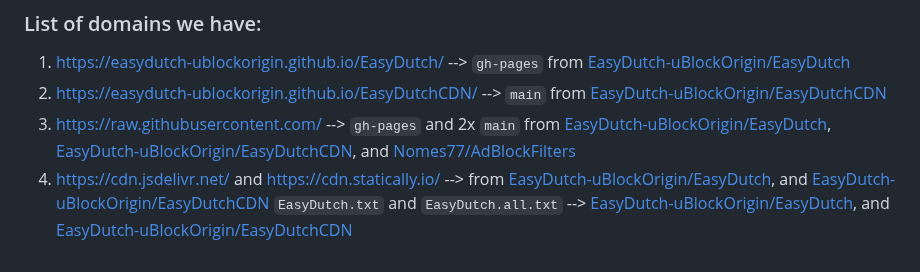
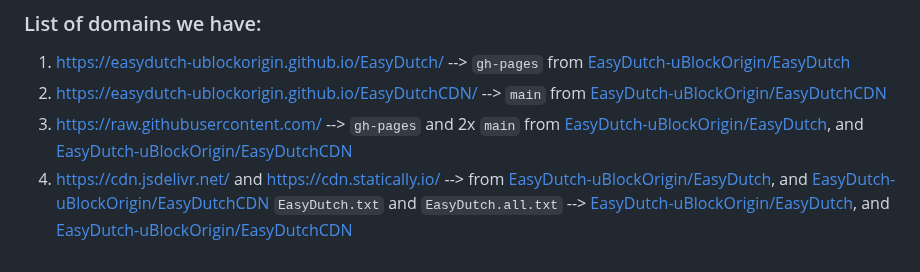
Before and after one commit to EasyDutch-uBlockOrigin/EasyDutch, a Markdown page: README.md, the part around the change. Rendered like a GitHub page.

```diff
--- a/README.md
+++ b/README.md
@@ -123,6 +123,6 @@ In the list, the normal website is the default. The `.all.txt` lists are used as
 ### List of domains we have:
 1. https://easydutch-ublockorigin.github.io/EasyDutch/ --> `gh-pages` from [EasyDutch-uBlockOrigin/EasyDutch](https://github.com/EasyDutch-uBlockOrigin/EasyDutch/)
 2. https://easydutch-ublockorigin.github.io/EasyDutchCDN/ --> `main` from [EasyDutch-uBlockOrigin/EasyDutchCDN](https://github.com/EasyDutch-uBlockOrigin/EasyDutchCDN/)
-3. https://raw.githubusercontent.com/ --> `gh-pages` and 2x `main` from [EasyDutch-uBlockOrigin/EasyDutch](https://github.com/EasyDutch-uBlockOrigin/EasyDutch/), [EasyDutch-uBlockOrigin/EasyDutchCDN](https://github.com/EasyDutch-uBlockOrigin/EasyDutchCDN/), and [Nomes77/AdBlockFilters](https://github.com/Nomes77/AdBlockFilters/)
+3. https://raw.githubusercontent.com/ --> `gh-pages` and 2x `main` from [EasyDutch-uBlockOrigin/EasyDutch](https://github.com/EasyDutch-uBlockOrigin/EasyDutch/), and [EasyDutch-uBlockOrigin/EasyDutchCDN](https://github.com/EasyDutch-uBlockOrigin/EasyDutchCDN/)
 4. https://cdn.jsdelivr.net/ and https://cdn.statically.io/ --> from [EasyDutch-uBlockOrigin/EasyDutch](https://github.com/EasyDutch-uBlockOrigin/EasyDutch/), and [EasyDutch-uBlockOrigin/EasyDutchCDN](https://github.com/EasyDutch-uBlockOrigin/EasyDutchCDN/) </br>
    `EasyDutch.txt` and `EasyDutch.all.txt` --> [EasyDutch-uBlockOrigin/EasyDutch](https://github.com/EasyDutch-uBlockOrigin/EasyDutch/), and [EasyDutch-uBlockOrigin/EasyDutchCDN](https://github.com/EasyDutch-uBlockOrigin/EasyDutchCDN/)
```
